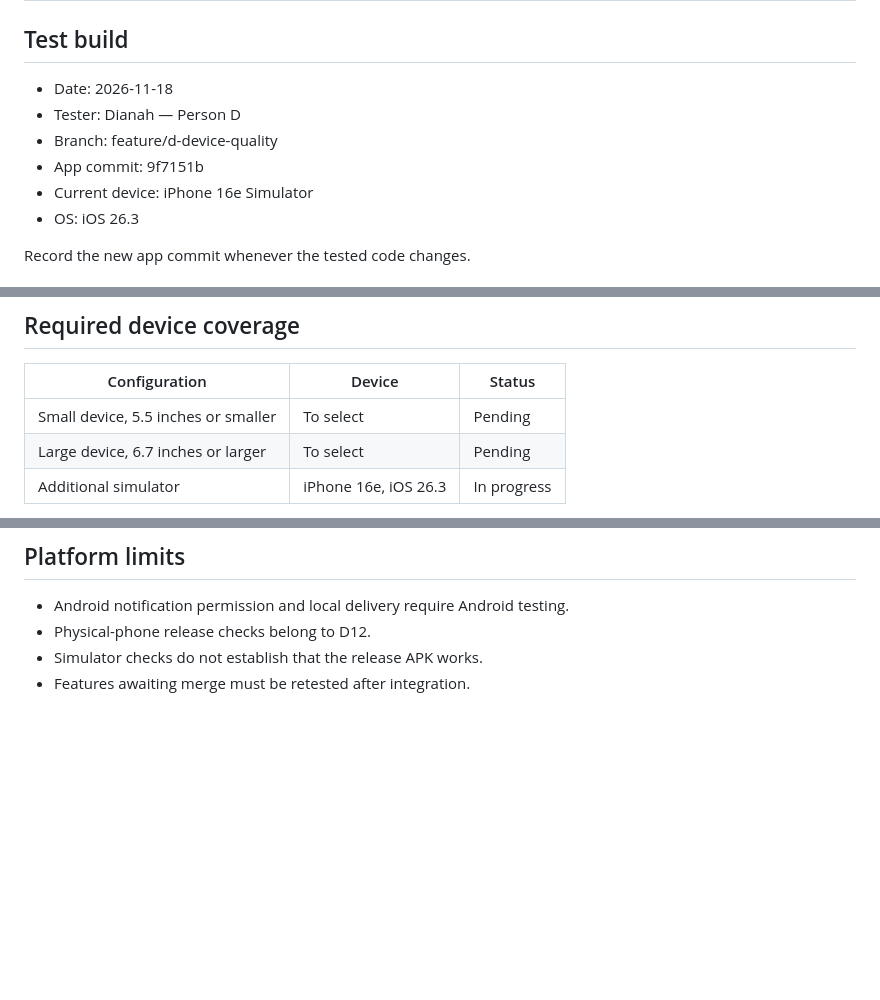
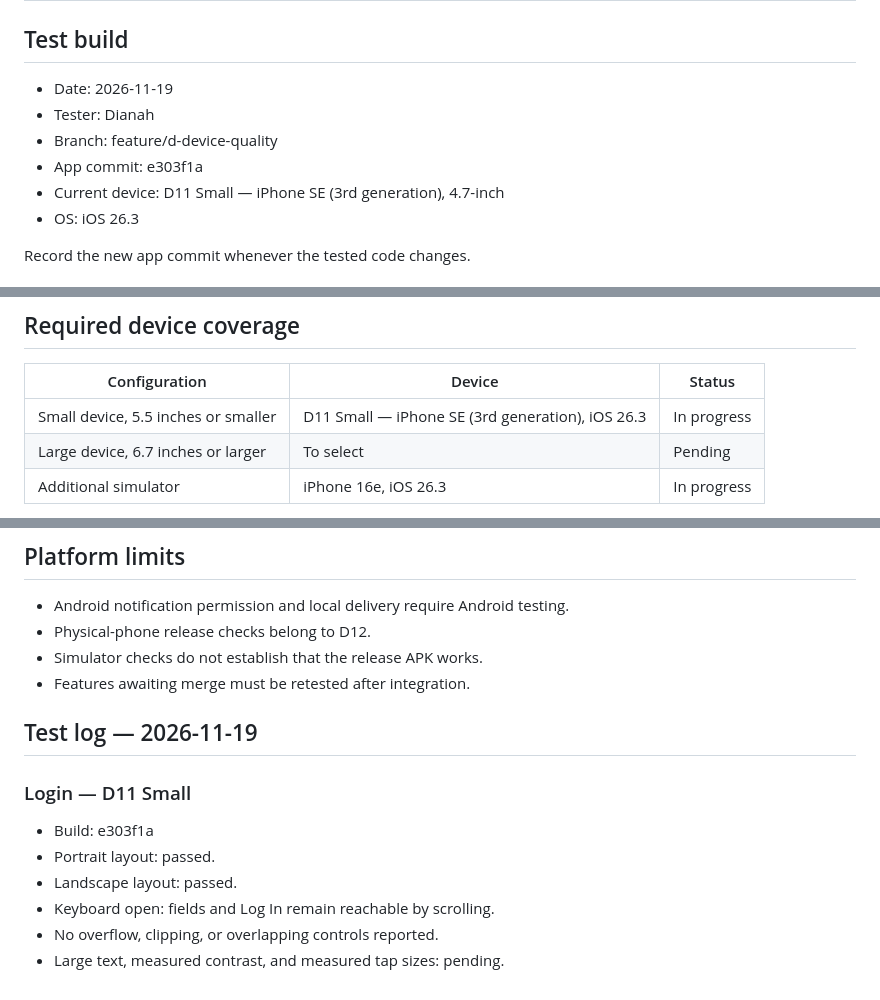
Before and after one commit to charleswereangoye/changa_app, a Markdown page: docs/device_quality_matrix.md, 3 parts joined by grey strips. GitHub-like rendering; blank space fills up the shorter version.

Commit message:
docs: record small-device login layout checks

```diff
--- a/docs/device_quality_matrix.md
+++ b/docs/device_quality_matrix.md
@@ -2,11 +2,11 @@
 
 ## Test build
 
-- Date: 2026-11-18
-- Tester: Dianah — Person D
+- Date: 2026-11-19
+- Tester: Dianah
 - Branch: feature/d-device-quality
-- App commit: 9f7151b
-- Current device: iPhone 16e Simulator
+- App commit: e303f1a
+- Current device: D11 Small — iPhone SE (3rd generation), 4.7-inch
 - OS: iOS 26.3
 
 Record the new app commit whenever the tested code changes.
@@ -29,7 +29,7 @@ Record the new app commit whenever the tested code changes.
 
 | Configuration | Device | Status |
 |---|---|---|
-| Small device, 5.5 inches or smaller | To select | Pending |
+| Small device, 5.5 inches or smaller | D11 Small — iPhone SE (3rd generation), iOS 26.3 | In progress |
 | Large device, 6.7 inches or larger | To select | Pending |
 | Additional simulator | iPhone 16e, iOS 26.3 | In progress |
 
@@ -96,3 +96,14 @@ For each failure, record:
 - Physical-phone release checks belong to D12.
 - Simulator checks do not establish that the release APK works.
 - Features awaiting merge must be retested after integration.
+
+## Test log — 2026-11-19
+
+### Login — D11 Small
+
+- Build: e303f1a
+- Portrait layout: passed.
+- Landscape layout: passed.
+- Keyboard open: fields and Log In remain reachable by scrolling.
+- No overflow, clipping, or overlapping controls reported.
+- Large text, measured contrast, and measured tap sizes: pending.
```
Also changed, not shown: other parts of docs/device_quality_matrix.md (+1 -1 lines), docs/evidence/device-quality/se3-login-landscape-keyboard.png (added).
